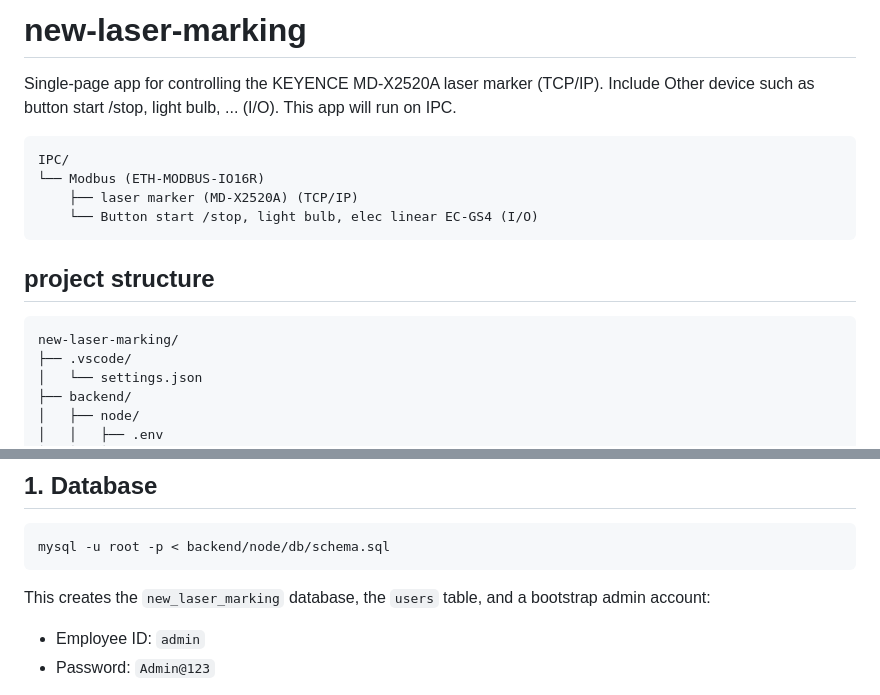
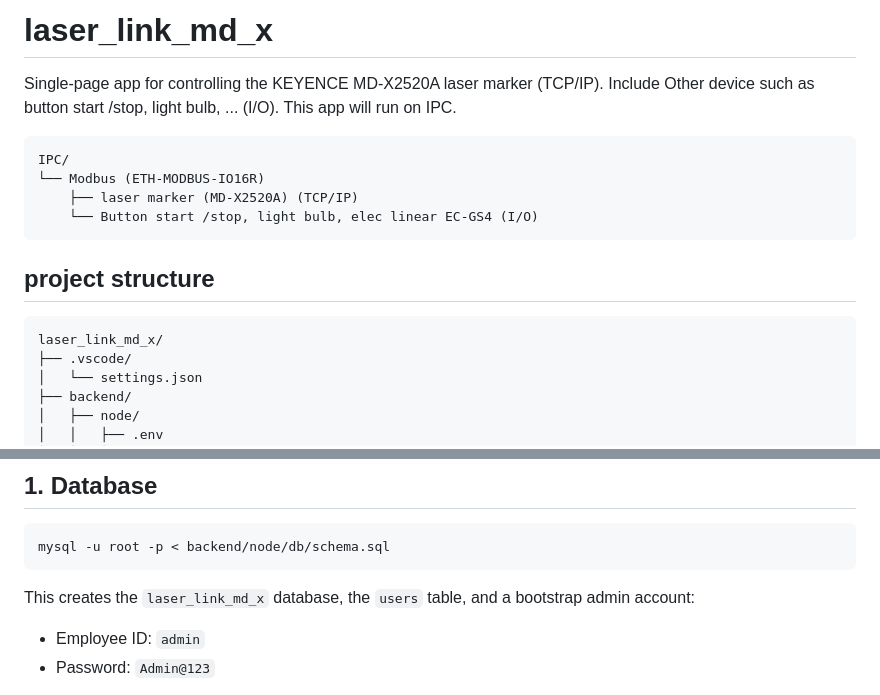
Before and after one commit to Pharadorn-K/laser_link_md_x, a Markdown page: README.md, 2 parts joined by grey strips. Rendered like a GitHub page.

````diff
--- a/README.md
+++ b/README.md
@@ -1,4 +1,4 @@
-# new-laser-marking
+# laser_link_md_x
 
 Single-page app for controlling the KEYENCE MD-X2520A laser marker (TCP/IP).
 Include Other device such as button start /stop, light bulb, ... (I/O).
@@ -14,7 +14,7 @@ IPC/
 ## project structure
 
 ```
-new-laser-marking/
+laser_link_md_x/
 ├── .vscode/
 │   └── settings.json
 ├── backend/
@@ -74,7 +74,7 @@ new-laser-marking/
 mysql -u root -p < backend/node/db/schema.sql
 ```
 
-This creates the `new_laser_marking` database, the `users` table, and a
+This creates the `laser_link_md_x` database, the `users` table, and a
 bootstrap admin account:
 
 - Employee ID: `admin`
````
